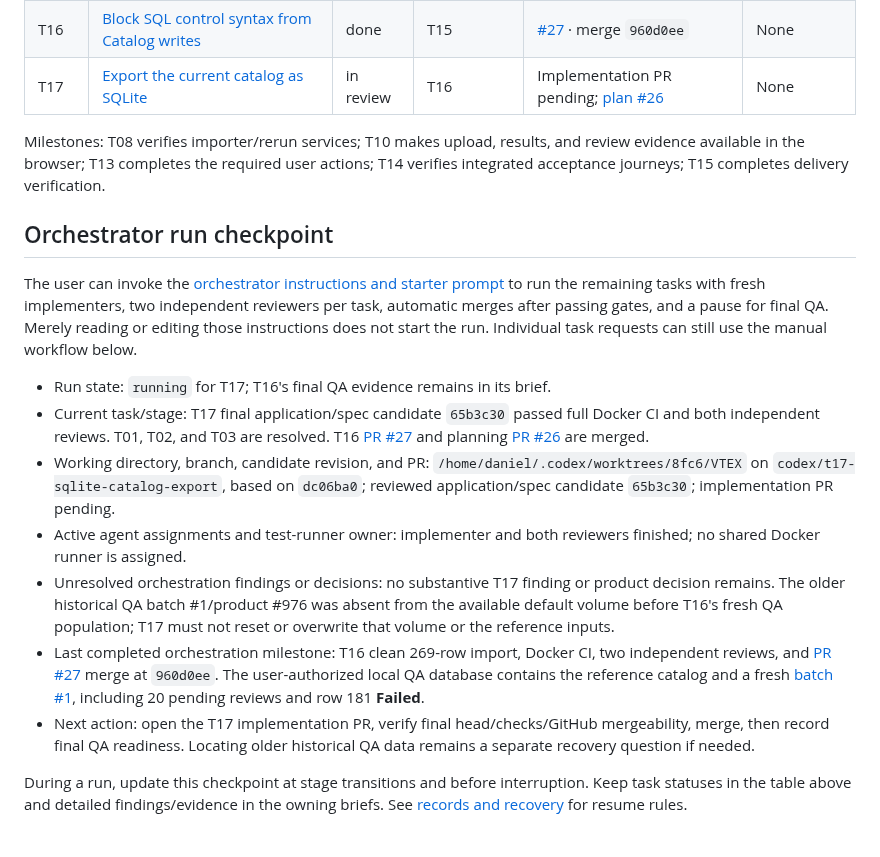
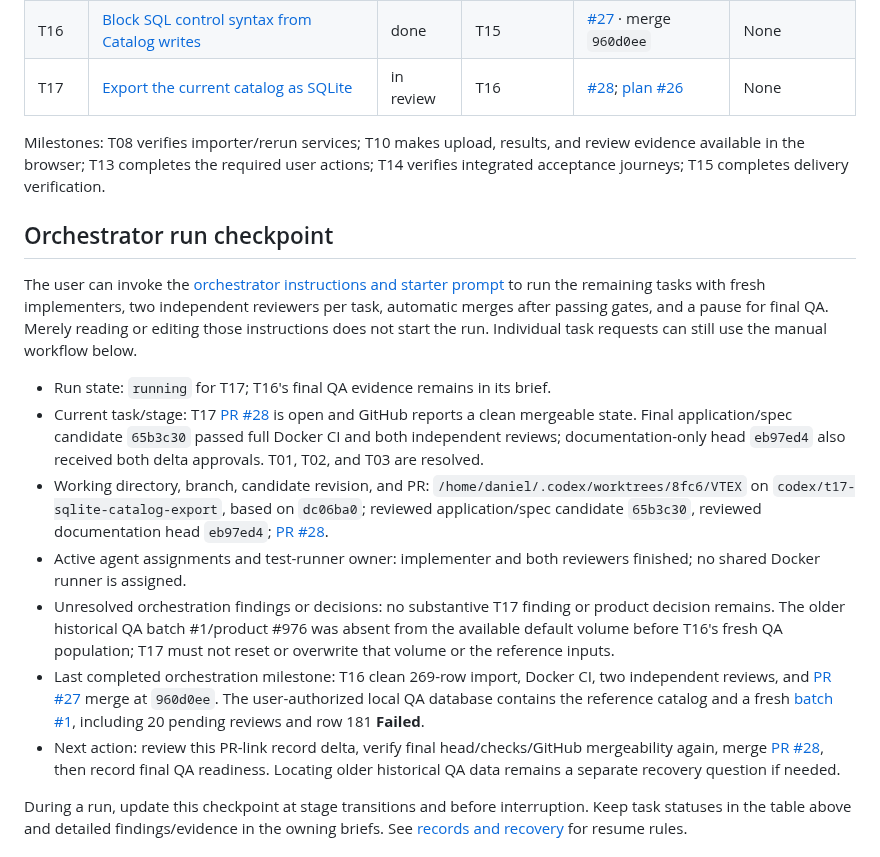
Before and after one commit to dccunha/CatalogConsolidation, a Markdown page: docs/tasks/README.md, the part around the change. Drawn GitHub-style.

Commit message:
Link T17 implementation pull request

```diff
--- a/docs/tasks/README.md
+++ b/docs/tasks/README.md
@@ -30,7 +30,7 @@ Implement in index order, initially T00–T15 plus the T00A and T00Q quality pre
 | T14 | [Verify acceptance journeys](14-acceptance-journeys.md) | done | T13 | [#24](https://github.com/dccunha/CatalogConsolidation/pull/24) · merge `685d26e` | None |
 | T15 | [Prepare delivery and demo](15-delivery-and-demo.md) | done | T14 | [#25](https://github.com/dccunha/CatalogConsolidation/pull/25) · merge `ac839ef` | None |
 | T16 | [Block SQL control syntax from Catalog writes](16-block-sql-control-syntax.md) | done | T15 | [#27](https://github.com/dccunha/CatalogConsolidation/pull/27) · merge `960d0ee` | None |
-| T17 | [Export the current catalog as SQLite](17-export-current-catalog-as-sqlite.md) | in review | T16 | Implementation PR pending; [plan #26](https://github.com/dccunha/CatalogConsolidation/pull/26) | None |
+| T17 | [Export the current catalog as SQLite](17-export-current-catalog-as-sqlite.md) | in review | T16 | [#28](https://github.com/dccunha/CatalogConsolidation/pull/28); [plan #26](https://github.com/dccunha/CatalogConsolidation/pull/26) | None |
 
 Milestones: T08 verifies importer/rerun services; T10 makes upload, results, and review evidence available in the browser; T13 completes the required user actions; T14 verifies integrated acceptance journeys; T15 completes delivery verification.
 
@@ -39,12 +39,12 @@ Milestones: T08 verifies importer/rerun services; T10 makes upload, results, and
 The user can invoke the [orchestrator instructions and starter prompt](orchestrator.md#starter-prompt) to run the remaining tasks with fresh implementers, two independent reviewers per task, automatic merges after passing gates, and a pause for final QA. Merely reading or editing those instructions does not start the run. Individual task requests can still use the manual workflow below.
 
 - Run state: `running` for T17; T16's final QA evidence remains in its brief.
-- Current task/stage: T17 final application/spec candidate `65b3c30` passed full Docker CI and both independent reviews. T01, T02, and T03 are resolved. T16 [PR #27](https://github.com/dccunha/CatalogConsolidation/pull/27) and planning [PR #26](https://github.com/dccunha/CatalogConsolidation/pull/26) are merged.
-- Working directory, branch, candidate revision, and PR: `/home/daniel/.codex/worktrees/8fc6/VTEX` on `codex/t17-sqlite-catalog-export`, based on `dc06ba0`; reviewed application/spec candidate `65b3c30`; implementation PR pending.
+- Current task/stage: T17 [PR #28](https://github.com/dccunha/CatalogConsolidation/pull/28) is open and GitHub reports a clean mergeable state. Final application/spec candidate `65b3c30` passed full Docker CI and both independent reviews; documentation-only head `eb97ed4` also received both delta approvals. T01, T02, and T03 are resolved.
+- Working directory, branch, candidate revision, and PR: `/home/daniel/.codex/worktrees/8fc6/VTEX` on `codex/t17-sqlite-catalog-export`, based on `dc06ba0`; reviewed application/spec candidate `65b3c30`, reviewed documentation head `eb97ed4`; [PR #28](https://github.com/dccunha/CatalogConsolidation/pull/28).
 - Active agent assignments and test-runner owner: implementer and both reviewers finished; no shared Docker runner is assigned.
 - Unresolved orchestration findings or decisions: no substantive T17 finding or product decision remains. The older historical QA batch #1/product #976 was absent from the available default volume before T16's fresh QA population; T17 must not reset or overwrite that volume or the reference inputs.
 - Last completed orchestration milestone: T16 clean 269-row import, Docker CI, two independent reviews, and [PR #27](https://github.com/dccunha/CatalogConsolidation/pull/27) merge at `960d0ee`. The user-authorized local QA database contains the reference catalog and a fresh [batch #1](http://localhost:3000/batches/1), including 20 pending reviews and row 181 **Failed**.
-- Next action: open the T17 implementation PR, verify final head/checks/GitHub mergeability, merge, then record final QA readiness. Locating older historical QA data remains a separate recovery question if needed.
+- Next action: review this PR-link record delta, verify final head/checks/GitHub mergeability again, merge [PR #28](https://github.com/dccunha/CatalogConsolidation/pull/28), then record final QA readiness. Locating older historical QA data remains a separate recovery question if needed.
 
 During a run, update this checkpoint at stage transitions and before interruption. Keep task statuses in the table above and detailed findings/evidence in the owning briefs. See [records and recovery](orchestrator.md#records-and-recovery) for resume rules.
 
```
Also changed, not shown: docs/tasks/17-export-current-catalog-as-sqlite.md (+3 -2 lines).
